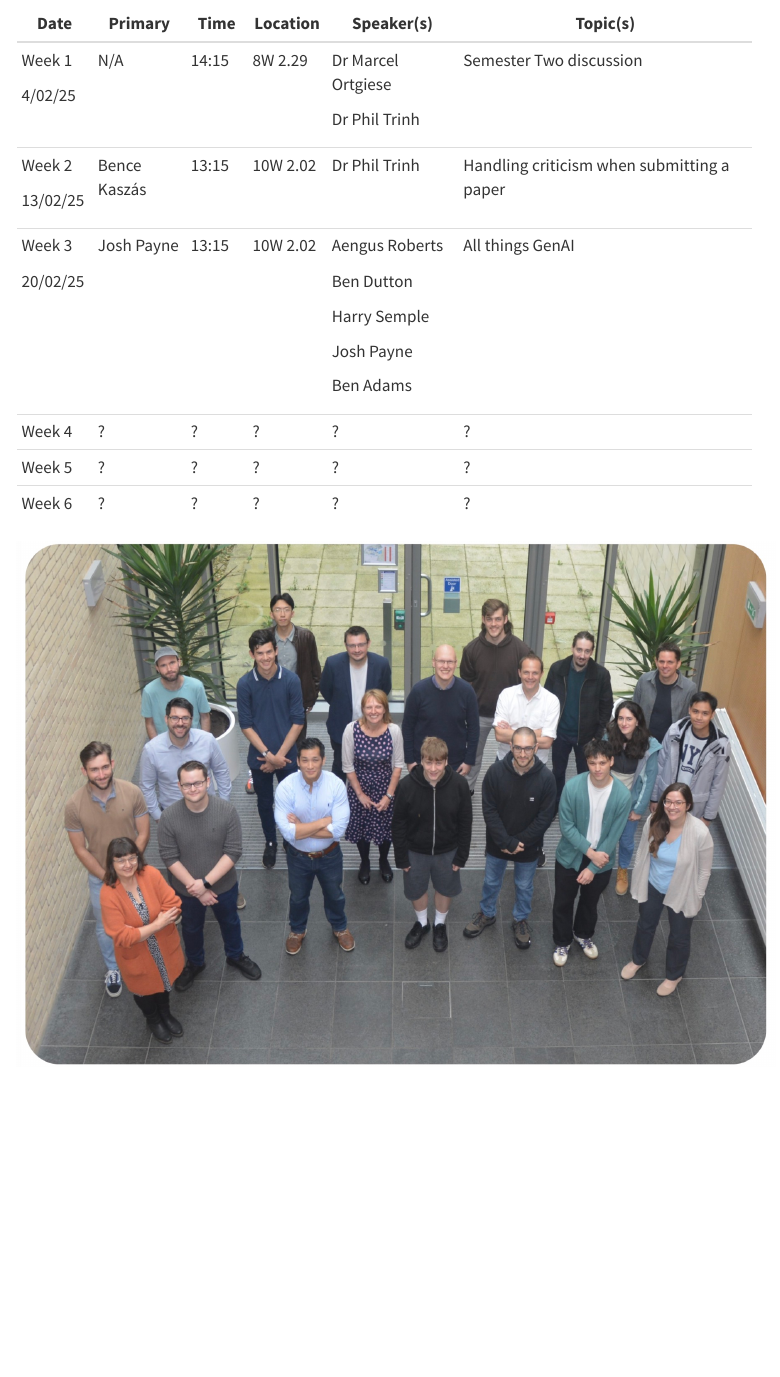
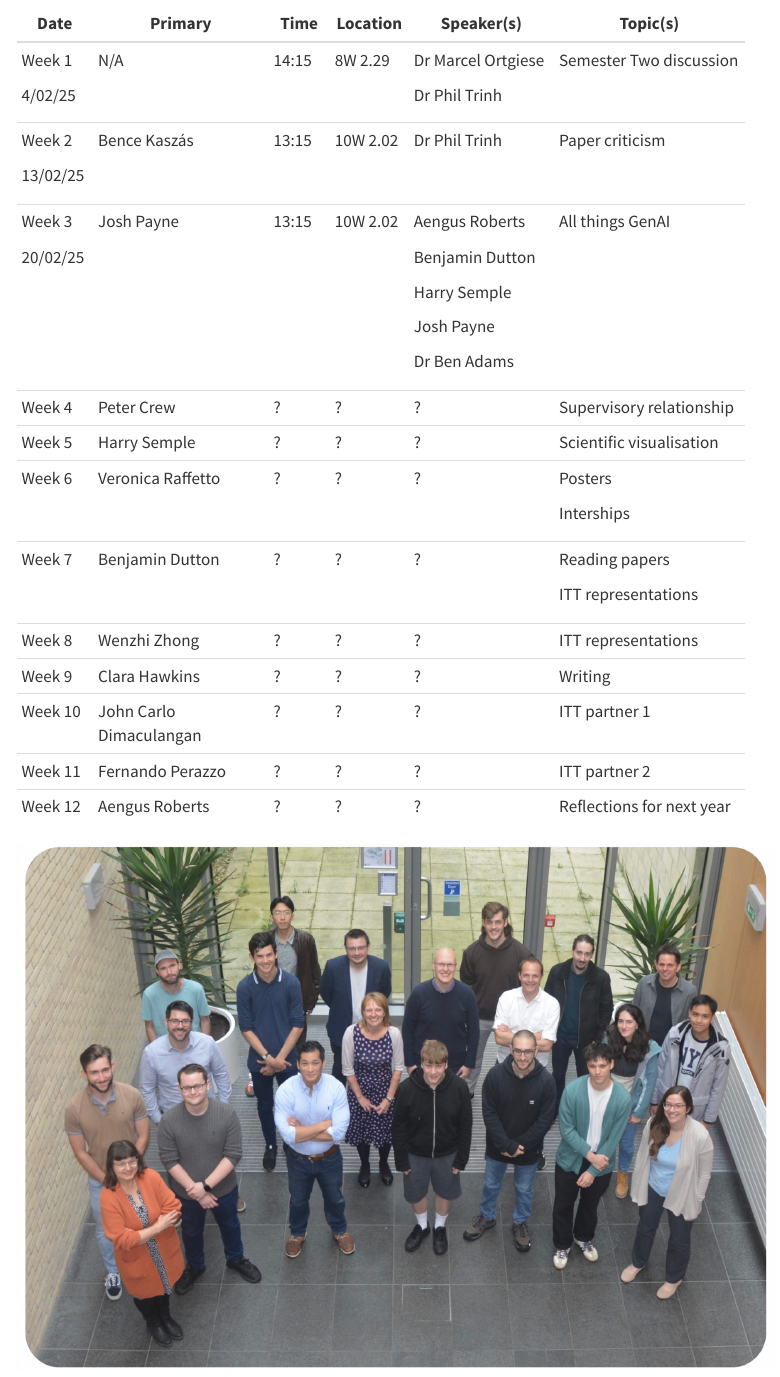
Before and after one commit to Bath-SAMBa/sls-site, a Quarto document (sls.qmd): the page in a window 1100 px wide, from 1940 px down. Rendered offline with R 4.5, knitr and Pandoc in place of Quarto, with nearby package versions; menus at the side of the page are left out.

Commit message:
Add all weeks/primaries/topics

```diff
--- a/sls.qmd
+++ b/sls.qmd
@@ -76,32 +76,48 @@ The Semester One schedule is jointly overseen by Benjamin Dutton and Aengus Robe
 
 The Semester Two schedule is overseen by James Treisman.
 
-+----------+--------------+---------+----------+--------------------+--------------------------------------------+
-| Date     | Primary      | Time    | Location | Speaker(s)         | Topic(s)                                   |
-+==========+==============+=========+==========+====================+============================================+
-| Week 1   | N/A          | 14:15   | 8W 2.29  | Dr Marcel Ortgiese | Semester Two discussion                    |
-|          |              |         |          |                    |                                            |
-| 4/02/25  |              |         |          | Dr Phil Trinh      |                                            |
-+----------+--------------+---------+----------+--------------------+--------------------------------------------+
-| Week 2   | Bence Kaszás | 13:15   | 10W 2.02 | Dr Phil Trinh      | Handling criticism when submitting a paper |
-|          |              |         |          |                    |                                            |
-| 13/02/25 |              |         |          |                    |                                            |
-+----------+--------------+---------+----------+--------------------+--------------------------------------------+
-| Week 3   | Josh Payne   | 13:15   | 10W 2.02 | Aengus Roberts     | All things GenAI                           |
-|          |              |         |          |                    |                                            |
-| 20/02/25 |              |         |          | Ben Dutton         |                                            |
-|          |              |         |          |                    |                                            |
-|          |              |         |          | Harry Semple       |                                            |
-|          |              |         |          |                    |                                            |
-|          |              |         |          | Josh Payne         |                                            |
-|          |              |         |          |                    |                                            |
-|          |              |         |          | Ben Adams          |                                            |
-+----------+--------------+---------+----------+--------------------+--------------------------------------------+
-| Week 4   | ?            | ?       | ?        | ?                  | ?                                          |
-+----------+--------------+---------+----------+--------------------+--------------------------------------------+
-| Week 5   | ?            | ?       | ?        | ?                  | ?                                          |
-+----------+--------------+---------+----------+--------------------+--------------------------------------------+
-| Week 6   | ?            | ?       | ?        | ?                  | ?                                          |
-+----------+--------------+---------+----------+--------------------+--------------------------------------------+
++----------+-------------------------+--------+----------+--------------------+---------------------------+
+| Date     | Primary                 | Time   | Location | Speaker(s)         | Topic(s)                  |
++==========+=========================+========+==========+====================+===========================+
+| Week 1   | N/A                     | 14:15  | 8W 2.29  | Dr Marcel Ortgiese | Semester Two discussion   |
+|          |                         |        |          |                    |                           |
+| 4/02/25  |                         |        |          | Dr Phil Trinh      |                           |
++----------+-------------------------+--------+----------+--------------------+---------------------------+
+| Week 2   | Bence Kaszás            | 13:15  | 10W 2.02 | Dr Phil Trinh      | Paper criticism           |
+|          |                         |        |          |                    |                           |
+| 13/02/25 |                         |        |          |                    |                           |
++----------+-------------------------+--------+----------+--------------------+---------------------------+
+| Week 3   | Josh Payne              | 13:15  | 10W 2.02 | Aengus Roberts     | All things GenAI          |
+|          |                         |        |          |                    |                           |
+| 20/02/25 |                         |        |          | Benjamin Dutton    |                           |
+|          |                         |        |          |                    |                           |
+|          |                         |        |          | Harry Semple       |                           |
+|          |                         |        |          |                    |                           |
+|          |                         |        |          | Josh Payne         |                           |
+|          |                         |        |          |                    |                           |
+|          |                         |        |          | Dr Ben Adams       |                           |
++----------+-------------------------+--------+----------+--------------------+---------------------------+
+| Week 4   | Peter Crew              | ?      | ?        | ?                  | Supervisory relationship  |
++----------+-------------------------+--------+----------+--------------------+---------------------------+
+| Week 5   | Harry Semple            | ?      | ?        | ?                  | Scientific visualisation  |
++----------+-------------------------+--------+----------+--------------------+---------------------------+
+| Week 6   | Veronica Raffetto       | ?      | ?        | ?                  | Posters                   |
+|          |                         |        |          |                    |                           |
+|          |                         |        |          |                    | Interships                |
++----------+-------------------------+--------+----------+--------------------+---------------------------+
+| Week 7   | Benjamin Dutton         | ?      | ?        | ?                  | Reading papers            |
+|          |                         |        |          |                    |                           |
+|          |                         |        |          |                    | ITT representations       |
++----------+-------------------------+--------+----------+--------------------+---------------------------+
+| Week 8   | Wenzhi Zhong            | ?      | ?        | ?                  | ITT representations       |
++----------+-------------------------+--------+----------+--------------------+---------------------------+
+| Week 9   | Clara Hawkins           | ?      | ?        | ?                  | Writing                   |
++----------+-------------------------+--------+----------+--------------------+---------------------------+
+| Week 10  | John Carlo Dimaculangan | ?      | ?        | ?                  | ITT partner 1             |
++----------+-------------------------+--------+----------+--------------------+---------------------------+
+| Week 11  | Fernando Perazzo        | ?      | ?        | ?                  | ITT partner 2             |
++----------+-------------------------+--------+----------+--------------------+---------------------------+
+| Week 12  | Aengus Roberts          | ?      | ?        | ?                  | Reflections for next year |
++----------+-------------------------+--------+----------+--------------------+---------------------------+
 
 ![](cohort11.jpg)
```
Also changed, not shown: .quarto/idx/index.qmd.json, .quarto/idx/sls.qmd.json, 5 other files.
